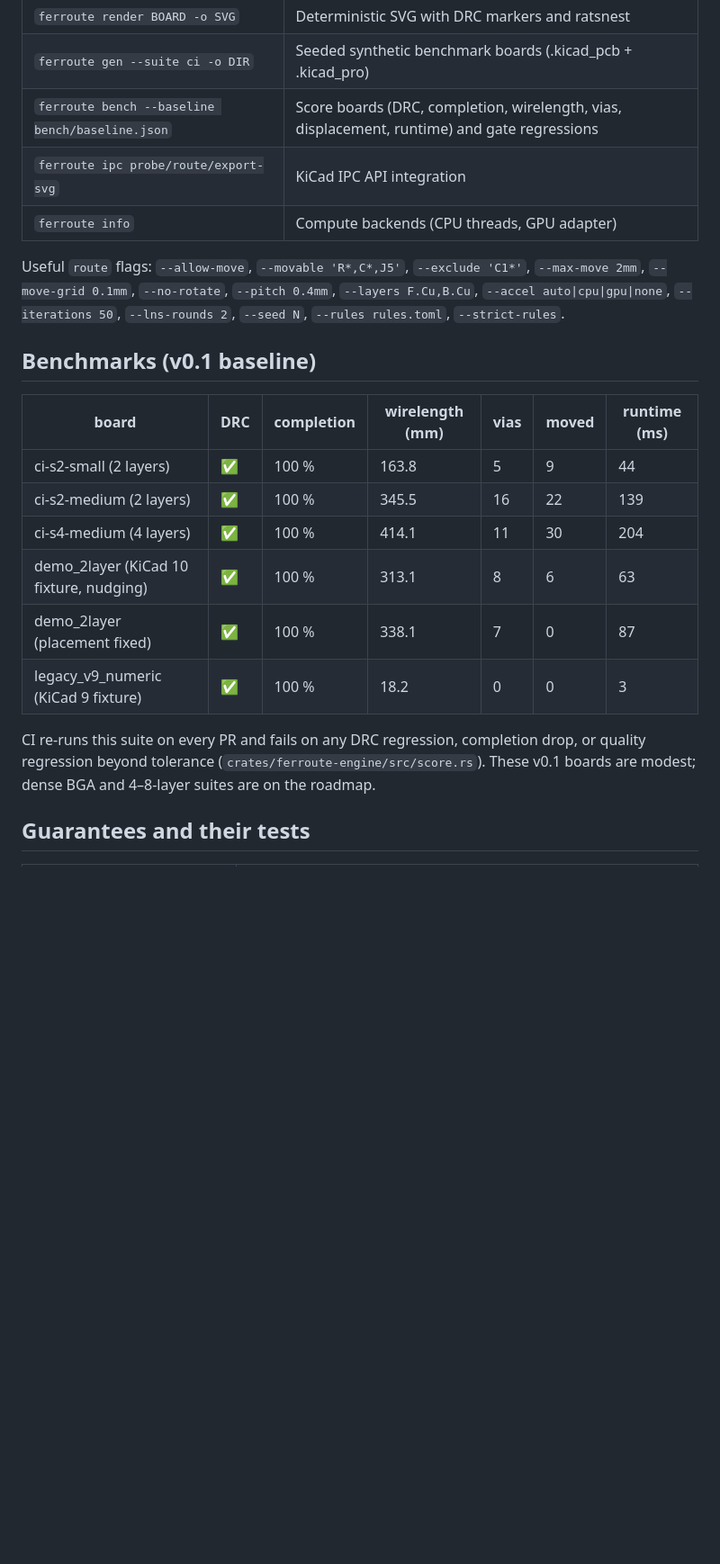
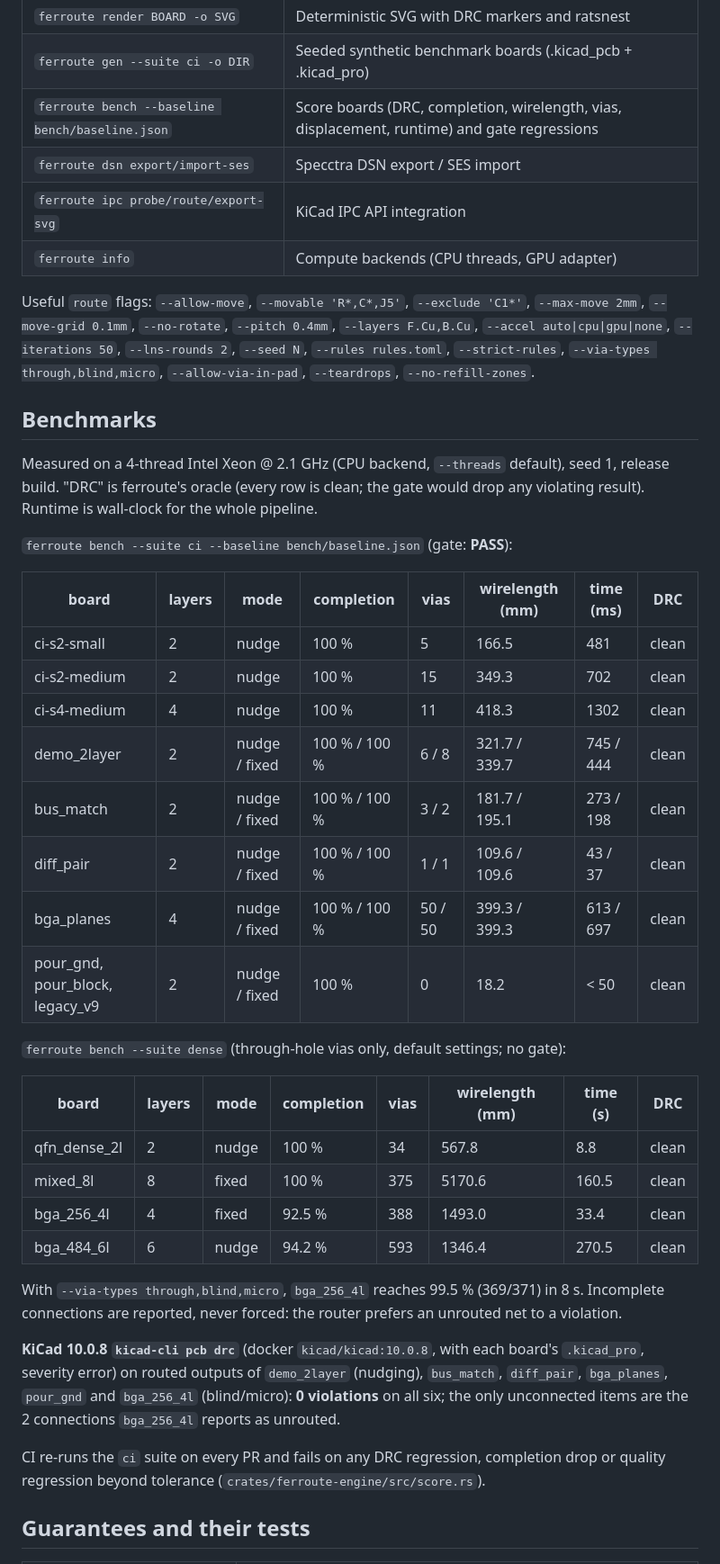
Before and after one commit to vanhanit/ferroute, a Markdown page: README.md, the part around one of its changes. Shown at 90% size. Rendered like a GitHub page; blank space fills up the shorter version.

```diff
--- a/README.md
+++ b/README.md
@@ -130,28 +155,55 @@ See [`testdata/rules/`](testdata/rules) and RFC §4.7.
 | `ferroute render BOARD -o SVG` | Deterministic SVG with DRC markers and ratsnest |
 | `ferroute gen --suite ci -o DIR` | Seeded synthetic benchmark boards (.kicad_pcb + .kicad_pro) |
 | `ferroute bench --baseline bench/baseline.json` | Score boards (DRC, completion, wirelength, vias, displacement, runtime) and gate regressions |
+| `ferroute dsn export/import-ses` | Specctra DSN export / SES import |
 | `ferroute ipc probe/route/export-svg` | KiCad IPC API integration |
 | `ferroute info` | Compute backends (CPU threads, GPU adapter) |
 
 Useful `route` flags: `--allow-move`, `--movable 'R*,C*,J5'`, `--exclude 'C1*'`,
 `--max-move 2mm`, `--move-grid 0.1mm`, `--no-rotate`, `--pitch 0.4mm`, `--layers F.Cu,B.Cu`,
 `--accel auto|cpu|gpu|none`, `--iterations 50`, `--lns-rounds 2`, `--seed N`,
-`--rules rules.toml`, `--strict-rules`.
+`--rules rules.toml`, `--strict-rules`, `--via-types through,blind,micro`,
+`--allow-via-in-pad`, `--teardrops`, `--no-refill-zones`.
 
-## Benchmarks (v0.1 baseline)
+## Benchmarks
 
-| board | DRC | completion | wirelength (mm) | vias | moved | runtime (ms) |
-|---|---|---|---|---|---|---|
-| ci-s2-small (2 layers) | ✅ | 100 % | 163.8 | 5 | 9 | 44 |
-| ci-s2-medium (2 layers) | ✅ | 100 % | 345.5 | 16 | 22 | 139 |
-| ci-s4-medium (4 layers) | ✅ | 100 % | 414.1 | 11 | 30 | 204 |
-| demo_2layer (KiCad 10 fixture, nudging) | ✅ | 100 % | 313.1 | 8 | 6 | 63 |
-| demo_2layer (placement fixed) | ✅ | 100 % | 338.1 | 7 | 0 | 87 |
-| legacy_v9_numeric (KiCad 9 fixture) | ✅ | 100 % | 18.2 | 0 | 0 | 3 |
+Measured on a 4-thread Intel Xeon @ 2.1 GHz (CPU backend, `--threads` default), seed 1,
+release build. "DRC" is ferroute's oracle (every row is clean; the gate would drop any
+violating result). Runtime is wall-clock for the whole pipeline.
 
-CI re-runs this suite on every PR and fails on any DRC regression, completion drop, or
-quality regression beyond tolerance (`crates/ferroute-engine/src/score.rs`). These v0.1
-boards are modest; dense BGA and 4–8-layer suites are on the roadmap.
+`ferroute bench --suite ci --baseline bench/baseline.json` (gate: **PASS**):
+
+| board | layers | mode | completion | vias | wirelength (mm) | time (ms) | DRC |
+|---|---|---|---|---|---|---|---|
+| ci-s2-small | 2 | nudge | 100 % | 5 | 166.5 | 481 | clean |
+| ci-s2-medium | 2 | nudge | 100 % | 15 | 349.3 | 702 | clean |
+| ci-s4-medium | 4 | nudge | 100 % | 11 | 418.3 | 1302 | clean |
+| demo_2layer | 2 | nudge / fixed | 100 % / 100 % | 6 / 8 | 321.7 / 339.7 | 745 / 444 | clean |
+| bus_match | 2 | nudge / fixed | 100 % / 100 % | 3 / 2 | 181.7 / 195.1 | 273 / 198 | clean |
+| diff_pair | 2 | nudge / fixed | 100 % / 100 % | 1 / 1 | 109.6 / 109.6 | 43 / 37 | clean |
+| bga_planes | 4 | nudge / fixed | 100 % / 100 % | 50 / 50 | 399.3 / 399.3 | 613 / 697 | clean |
+| pour_gnd, pour_block, legacy_v9 | 2 | nudge / fixed | 100 % | 0 | 18.2 | < 50 | clean |
+
+`ferroute bench --suite dense` (through-hole vias only, default settings; no gate):
+
+| board | layers | mode | completion | vias | wirelength (mm) | time (s) | DRC |
+|---|---|---|---|---|---|---|---|
+| qfn_dense_2l | 2 | nudge | 100 % | 34 | 567.8 | 8.8 | clean |
+| mixed_8l | 8 | fixed | 100 % | 375 | 5170.6 | 160.5 | clean |
+| bga_256_4l | 4 | fixed | 92.5 % | 388 | 1493.0 | 33.4 | clean |
+| bga_484_6l | 6 | nudge | 94.2 % | 593 | 1346.4 | 270.5 | clean |
+
+With `--via-types through,blind,micro`, `bga_256_4l` reaches 99.5 % (369/371) in 8 s.
+Incomplete connections are reported, never forced: the router prefers an unrouted net to a
+violation.
+
+**KiCad 10.0.8 `kicad-cli pcb drc`** (docker `kicad/kicad:10.0.8`, with each board's
+`.kicad_pro`, severity error) on routed outputs of `demo_2layer` (nudging), `bus_match`,
+`diff_pair`, `bga_planes`, `pour_gnd` and `bga_256_4l` (blind/micro): **0 violations** on
+all six; the only unconnected items are the 2 connections `bga_256_4l` reports as unrouted.
+
+CI re-runs the `ci` suite on every PR and fails on any DRC regression, completion drop or
+quality regression beyond tolerance (`crates/ferroute-engine/src/score.rs`).
 
 ## Guarantees and their tests
 
```
Also changed, not shown: other parts of README.md (+54 -28 lines), docs/images/bga_256_4l.png (added), docs/images/bga_planes.png (added), docs/images/bus_match.png (added), docs/images/demo_2layer.png (added), docs/images/diff_pair.png (added), 1 other file.
